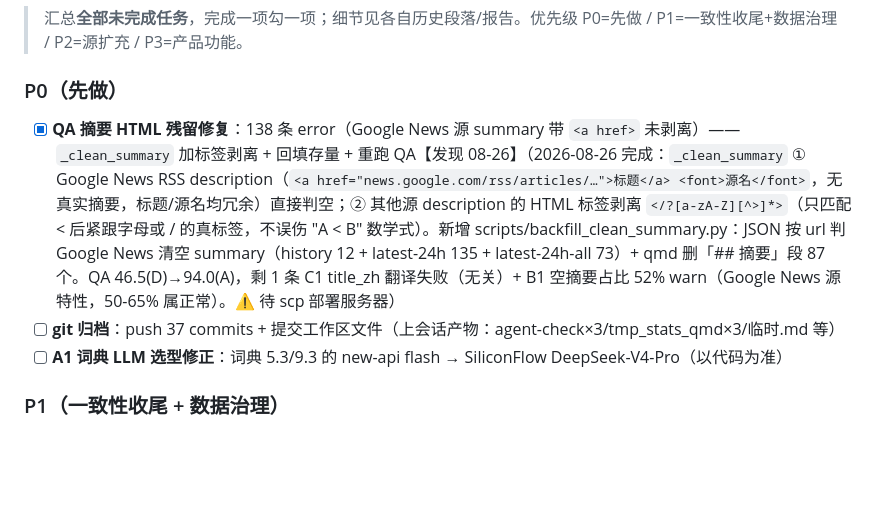
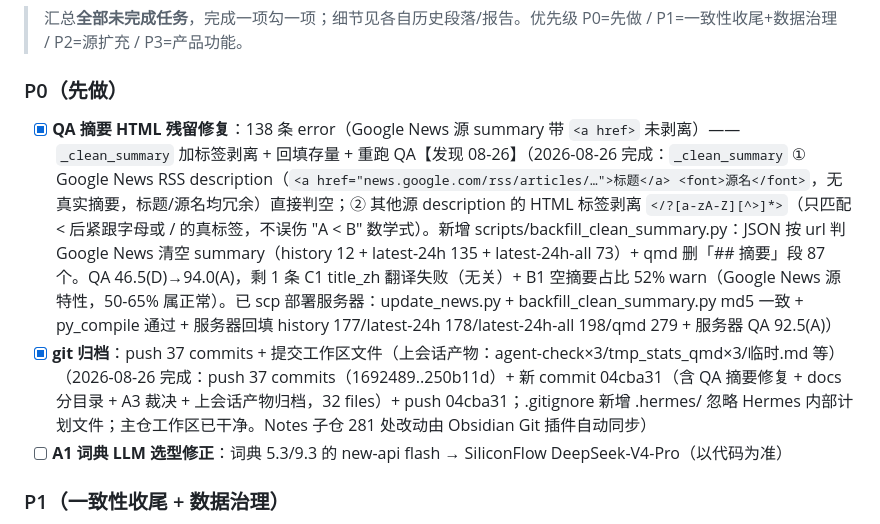
Before and after one commit to captainold/green-hot-news, a Markdown page: docs/todo/todo.md, the part around the change. Rendered like a GitHub page; blank space fills up the shorter version.

Commit message:
docs: todo.md 勾掉 QA 摘要修复 + git 归档两项（记录部署结果）

```diff
--- a/docs/todo/todo.md
+++ b/docs/todo/todo.md
@@ -294,8 +294,8 @@ ai对reddit的应用权重越来越高。今后ai时代，用户个人的比重
 > 汇总**全部未完成任务**，完成一项勾一项；细节见各自历史段落/报告。优先级 P0=先做 / P1=一致性收尾+数据治理 / P2=源扩充 / P3=产品功能。
 
 ### P0（先做）
-- [x] **QA 摘要 HTML 残留修复**：138 条 error（Google News 源 summary 带 `<a href>` 未剥离）——`_clean_summary` 加标签剥离 + 回填存量 + 重跑 QA【发现 08-26】（2026-08-26 完成：`_clean_summary` ① Google News RSS description（`<a href="news.google.com/rss/articles/…">标题</a> <font>源名</font>`，无真实摘要，标题/源名均冗余）直接判空；② 其他源 description 的 HTML 标签剥离 `</?[a-zA-Z][^>]*>`（只匹配 < 后紧跟字母或 / 的真标签，不误伤 "A < B" 数学式）。新增 scripts/backfill_clean_summary.py：JSON 按 url 判 Google News 清空 summary（history 12 + latest-24h 135 + latest-24h-all 73）+ qmd 删「## 摘要」段 87 个。QA 46.5(D)→94.0(A)，剩 1 条 C1 title_zh 翻译失败（无关）+ B1 空摘要占比 52% warn（Google News 源特性，50-65% 属正常）。⚠️ 待 scp 部署服务器）
-- [ ] **git 归档**：push 37 commits + 提交工作区文件（上会话产物：agent-check×3/tmp_stats_qmd×3/临时.md 等）
+- [x] **QA 摘要 HTML 残留修复**：138 条 error（Google News 源 summary 带 `<a href>` 未剥离）——`_clean_summary` 加标签剥离 + 回填存量 + 重跑 QA【发现 08-26】（2026-08-26 完成：`_clean_summary` ① Google News RSS description（`<a href="news.google.com/rss/articles/…">标题</a> <font>源名</font>`，无真实摘要，标题/源名均冗余）直接判空；② 其他源 description 的 HTML 标签剥离 `</?[a-zA-Z][^>]*>`（只匹配 < 后紧跟字母或 / 的真标签，不误伤 "A < B" 数学式）。新增 scripts/backfill_clean_summary.py：JSON 按 url 判 Google News 清空 summary（history 12 + latest-24h 135 + latest-24h-all 73）+ qmd 删「## 摘要」段 87 个。QA 46.5(D)→94.0(A)，剩 1 条 C1 title_zh 翻译失败（无关）+ B1 空摘要占比 52% warn（Google News 源特性，50-65% 属正常）。已 scp 部署服务器：update_news.py + backfill_clean_summary.py md5 一致 + py_compile 通过 + 服务器回填 history 177/latest-24h 178/latest-24h-all 198/qmd 279 + 服务器 QA 92.5(A)）
+- [x] **git 归档**：push 37 commits + 提交工作区文件（上会话产物：agent-check×3/tmp_stats_qmd×3/临时.md 等）（2026-08-26 完成：push 37 commits（1692489..250b11d）+ 新 commit 04cba31（含 QA 摘要修复 + docs 分目录 + A3 裁决 + 上会话产物归档，32 files）+ push 04cba31；.gitignore 新增 .hermes/ 忽略 Hermes 内部计划文件；主仓工作区已干净。Notes 子仓 281 处改动由 Obsidian Git 插件自动同步）
 - [ ] **A1 词典 LLM 选型修正**：词典 5.3/9.3 的 new-api flash → SiliconFlow DeepSeek-V4-Pro（以代码为准）
 
 ### P1（一致性收尾 + 数据治理）
```
